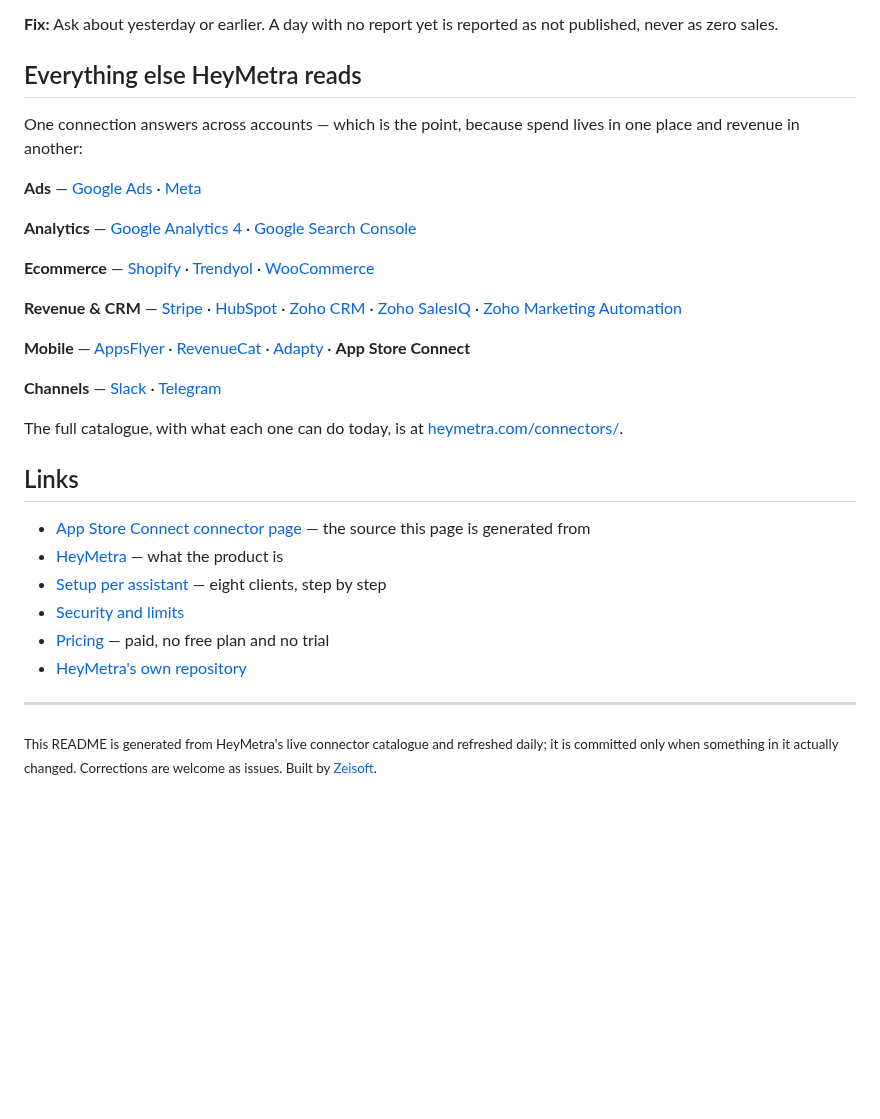
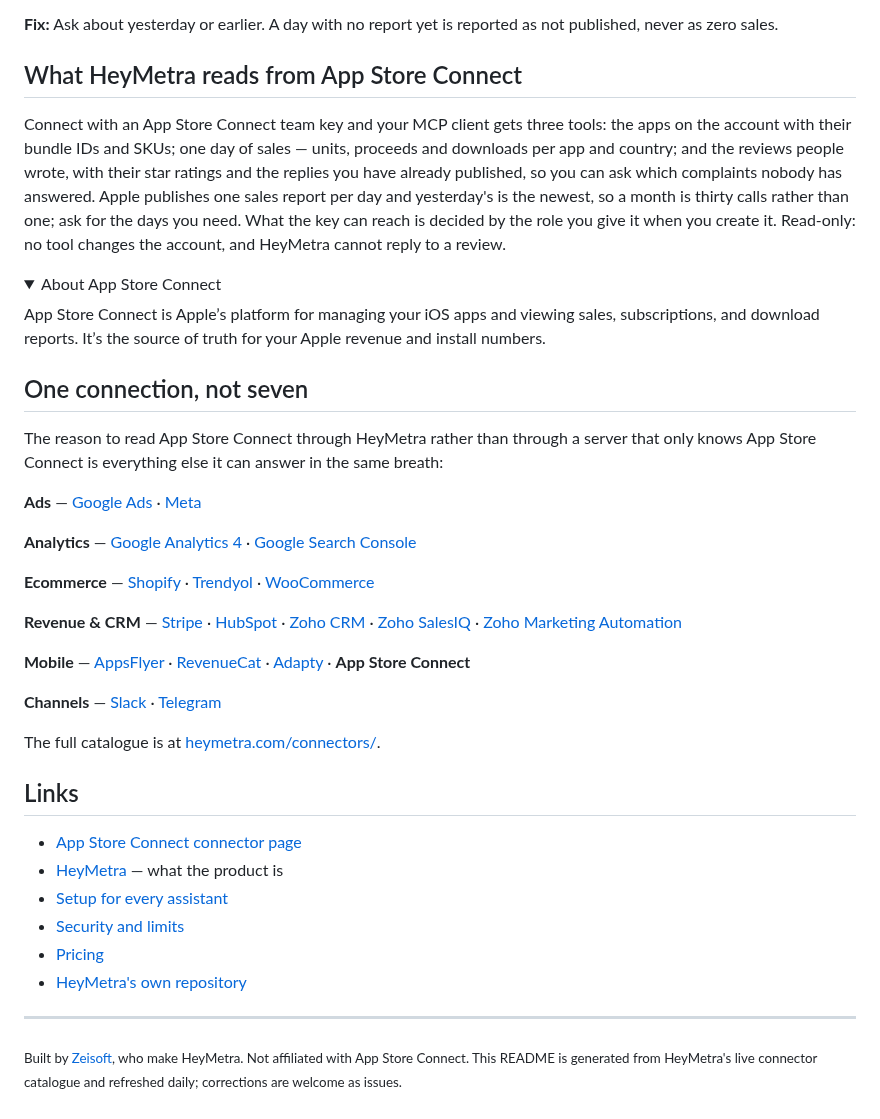
Before and after one commit to zeisoft/app-store-connect-mcp, a Markdown page: README.md, the part around one of its changes. GitHub-like rendering; folded sections open; blank space fills up the shorter version.

```diff
--- a/README.md
+++ b/README.md
@@ -238,9 +238,19 @@ Full walkthrough: [heymetra.com/mcp/antigravity/](https://heymetra.com/mcp/antig
 
 </details>
 
-## Everything else HeyMetra reads
+## What HeyMetra reads from App Store Connect
 
-One connection answers across accounts — which is the point, because spend lives in one place and revenue in another:
+Connect with an App Store Connect team key and your MCP client gets three tools: the apps on the account with their bundle IDs and SKUs; one day of sales — units, proceeds and downloads per app and country; and the reviews people wrote, with their star ratings and the replies you have already published, so you can ask which complaints nobody has answered. Apple publishes one sales report per day and yesterday's is the newest, so a month is thirty calls rather than one; ask for the days you need. What the key can reach is decided by the role you give it when you create it. Read-only: no tool changes the account, and HeyMetra cannot reply to a review.
+
+<details>
+<summary>About App Store Connect</summary>
+
+App Store Connect is Apple’s platform for managing your iOS apps and viewing sales, subscriptions, and download reports. It’s the source of truth for your Apple revenue and install numbers.
+</details>
+
+## One connection, not seven
+
+The reason to read App Store Connect through HeyMetra rather than through a server that only knows App Store Connect is everything else it can answer in the same breath:
 
 **Ads** — [Google Ads](https://heymetra.com/connectors/google-ads/) · [Meta](https://heymetra.com/connectors/meta-ads/)
 
@@ -254,17 +264,17 @@ One connection answers across accounts — which is the point, because spend liv
 
 **Channels** — [Slack](https://github.com/zeisoft/slack-mcp) · [Telegram](https://github.com/zeisoft/telegram-mcp)
 
-The full catalogue, with what each one can do today, is at [heymetra.com/connectors/](https://heymetra.com/connectors/).
+The full catalogue is at [heymetra.com/connectors/](https://heymetra.com/connectors/).
 
 ## Links
 
-- [App Store Connect connector page](https://heymetra.com/connectors/app-store-connect/) — the source this page is generated from
+- [App Store Connect connector page](https://heymetra.com/connectors/app-store-connect/)
 - [HeyMetra](https://heymetra.com/) — what the product is
-- [Setup per assistant](https://heymetra.com/mcp/) — eight clients, step by step
+- [Setup for every assistant](https://heymetra.com/mcp/)
 - [Security and limits](https://heymetra.com/security/)
-- [Pricing](https://heymetra.com/pricing/) — paid, no free plan and no trial
+- [Pricing](https://heymetra.com/pricing/)
 - [HeyMetra's own repository](https://github.com/zeisoft/heymetra-mcp)
 
 ---
 
-<sub>This README is generated from HeyMetra's live connector catalogue and refreshed daily; it is committed only when something in it actually changed. Corrections are welcome as issues. Built by <a href="https://zeisoft.com">Zeisoft</a>.</sub>
+<sub>Built by <a href="https://zeisoft.com">Zeisoft</a>, who make HeyMetra. Not affiliated with App Store Connect. This README is generated from HeyMetra's live connector catalogue and refreshed daily; corrections are welcome as issues.</sub>
```
Also changed, not shown: other parts of README.md (+37 -37 lines), assets/cover.png (added), 1 other file.
